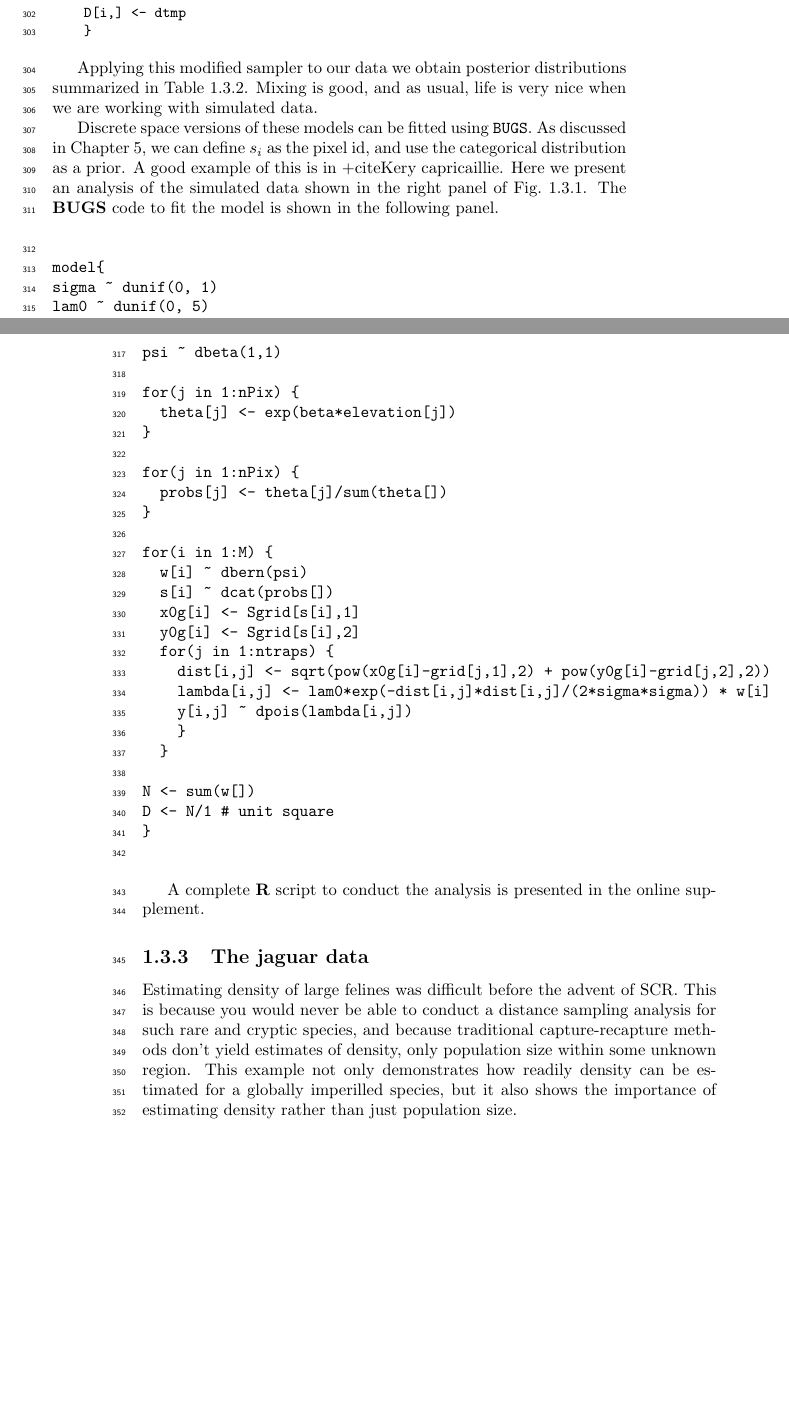
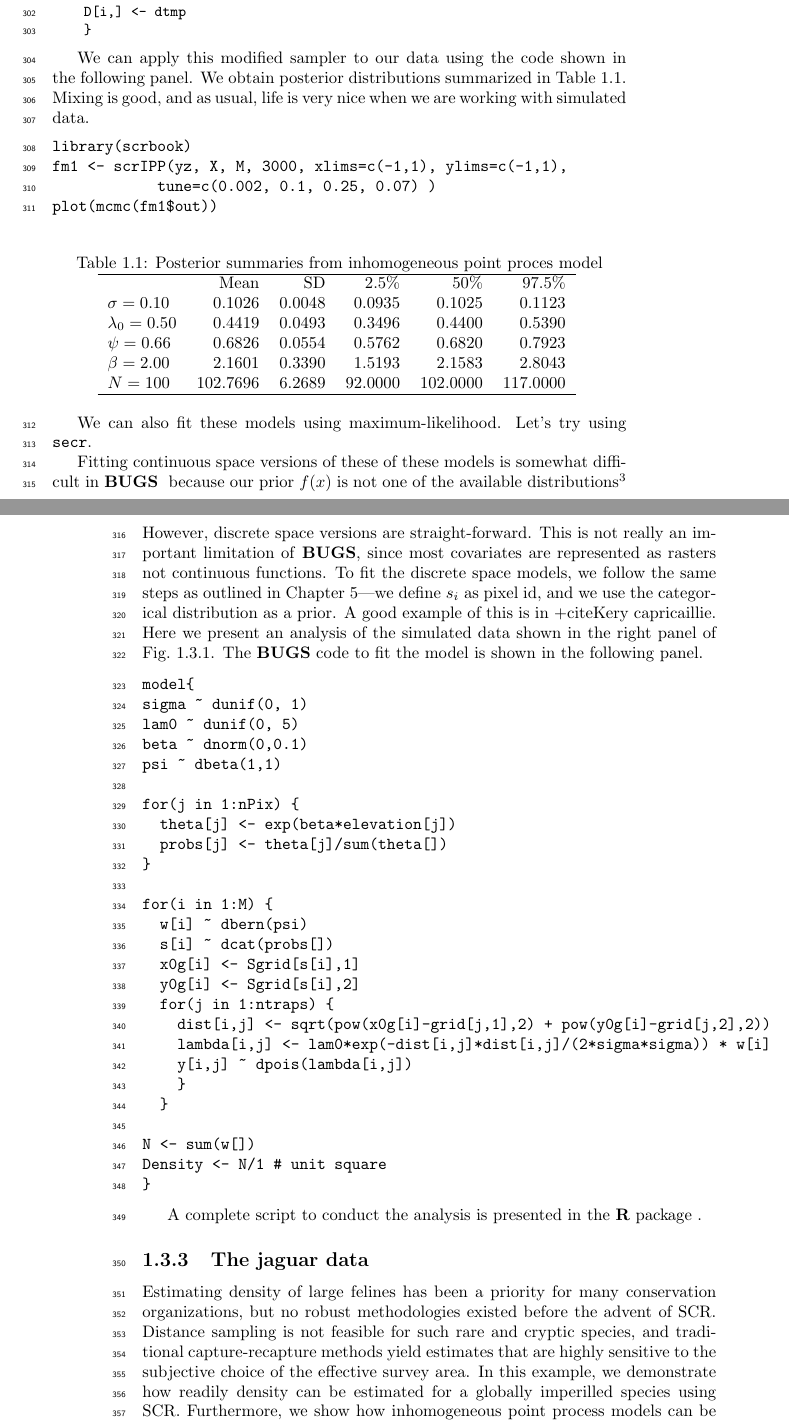
Before and after one commit to jaroyle/scrbook, a LaTeX book (Ch9/previewCh9.tex, which reads Ch9/Ch9.tex): two parts of pages 9 and 10 of 13, joined at a grey line, cut so that both start at the same text, the shorter picture padded with empty space. Compiled offline with pdfLaTeX.

Commit message:
preparing for secr analysis

```diff
--- a/Ch9/Ch9.tex
+++ b/Ch9/Ch9.tex
@@ -475,7 +475,10 @@ if(runif(1)< exp((ll.S.cand+prior.S.cand) - (ll.S+prior.S))) {
 \end{verbatim}
 \end{small}
 
-Applying this modified sampler to our data we obtain posterior
+We can apply this modified sampler to our data using the code shown in
+the following panel. We obtain posterior
 distributions summarized in Table~\ref{ch9:tab:simIPP}. Mixing is good, and as usual,
 life is very nice when we are working with simulated data.
 
+\begin{verbatim}
+library(scrbook)
@@ -494 +487,2 @@ library(coda)
 plot(mcmc(fm1$out))
+\end{verbatim}
@@ -499,10 +489,13 @@ rejectionRate(mcmc(fm1$out))
 
 
-
-
-
-\begin{table}
+\begin{table}[h]
 \centering
-\begin{tabular}{lccccc}
-Parameter & Mean & SD  & q0.025 & q0.5 & q0.975 \\
+\caption{Posterior summaries from inhomogeneous point proces model}
+\begin{tabular}{lrrrrr}
 \hline
+& Mean & SD & 2.5\% & 50\% & 97.5\% \\
+ $\sigma =0.10$ &   0.1026 &   0.0048 &   0.0935 &   0.1025 &   0.1123 \\
+ $\lambda_0=0.50$ &   0.4419 &   0.0493 &   0.3496 &   0.4400 &   0.5390 \\
+ $\psi =0.66$ &   0.6826 &   0.0554 &   0.5762 &   0.6820 &   0.7923 \\
+ $\beta =2.00$ &   2.1601 &   0.3390 &   1.5193 &   2.1583 &   2.8043 \\
+ $N =100$ & 102.7696 &   6.2689 &  92.0000 & 102.0000 & 117.0000 \\
@@ -516,16 +504,28 @@ Density     &&&&& \\
 \label{ch9:tab:simIPP}
 \end{table}
 
-Discrete space versions of these models can be fitted using
-\verb+BUGS+. As discussed in Chapter 5, we can define $s_i$ as the
-pixel id, and use the categorical distribution as a prior. A good
+
+We can also fit these models using maximum-likelihood. Let's try using
+\secr.
+
+
+
+Fitting continuous space versions of these of these models is somewhat
+difficult in \bugs~ because our prior $f(x)$ is not one of the
+available distributions\footnote{It is possible, if somewhat
+  cumerbersome, to add new distributions in \bugs.} However, discrete
+space versions are
+straight-forward. This is not really an important limitation of \bugs,
+since most covariates are represented as rasters not continuous
+functions. To fit the discrete space models, we follow the same steps
+as outlined in Chapter 5---we define $s_i$ as
+pixel id, and we use the categorical distribution as a prior. A good
 example of this is in +cite{Kery capricaillie}. Here we present
 an analysis of the simulated data shown in the right panel of
-Fig.~\ref{ch9:fig:hetero}. The \textbf{BUGS} code to fit the model is shown in
+Fig.~\ref{ch9:fig:hetero}. The \bugs~code to fit the model is shown in
 the following panel.
 
 \begin{verbatim}
-
 model{
 sigma ~ dunif(0, 1)
 lam0 ~ dunif(0, 5)
@@ -534,9 +534,6 @@ psi ~ dbeta(1,1)
 
 for(j in 1:nPix) {
   theta[j] <- exp(beta*elevation[j])
-}
-
-for(j in 1:nPix) {
   probs[j] <- theta[j]/sum(theta[])
 }
 
@@ -553,26 +550,28 @@ for(i in 1:M) {
   }
 
 N <- sum(w[])
-D <- N/1 # unit square
+Density <- N/1 # unit square
 }
-
 \end{verbatim}
 
-A complete {\bf R} script to conduct the analysis is presented in the
-online supplement.
+A complete script to conduct the analysis is presented in the
+\R~package
+.
 
 
 
 \subsection{The jaguar data}
 
-Estimating density of large felines was difficult before the advent of
-SCR. This is because you would never be able to conduct a distance
-sampling analysis for such rare and cryptic species, and because
-traditional capture-recapture methods don't yield estimates of
-density, only population size within some unknown region. This example
-not only demonstrates how readily density can be estimated for a
-globally imperilled species, but it also shows the importance of
-estimating density rather than just population size.
+Estimating density of large felines has been a priority for many
+conservation organizations, but no robust methodologies existed before
+the advent of SCR. Distance sampling is not feasible for such rare and
+cryptic species, and traditional capture-recapture methods yield
+estimates that are highly sensitive to the subjective choice of the
+effective survey area. In this example, we
+demonstrate how readily density can be estimated for a
+globally imperilled species using SCR. Furthermore, we show how
+inhomogeneous point process models can be used to test important
+hypotheses regarding the factors affecting density.
 
 [describe study]
 
```
Also changed, not shown: Ch9/fm1.r.tex (added, +17 -0 lines), Ch9/previewCh9.tex (+4 -0 lines), Ch9/previewCh9.pdf, Ch9/Ch9.tex (33 more changed lines), 6 other files.
